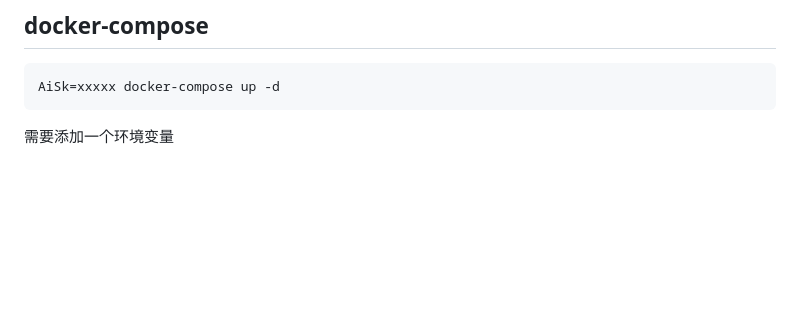
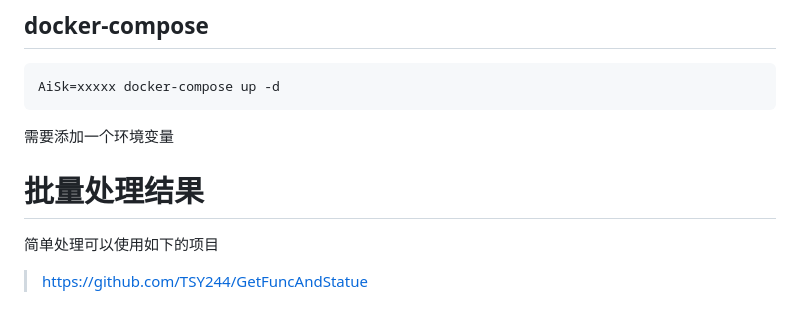
Before and after one commit to TSY244/FindCode, a Markdown page: README.md, the part around the change. Rendered like a GitHub page; blank space fills up the shorter version.

Commit message:
feat: 添加了README 文档内容
添加了批量处理结果的项目路径

````diff
--- a/README.md
+++ b/README.md
@@ -588,3 +588,9 @@ file:
 AiSk=xxxxx docker-compose up -d
 ```
 需要添加一个环境变量
+
+
+
+# 批量处理结果
+简单处理可以使用如下的项目
+> https://github.com/TSY244/GetFuncAndStatue
````
